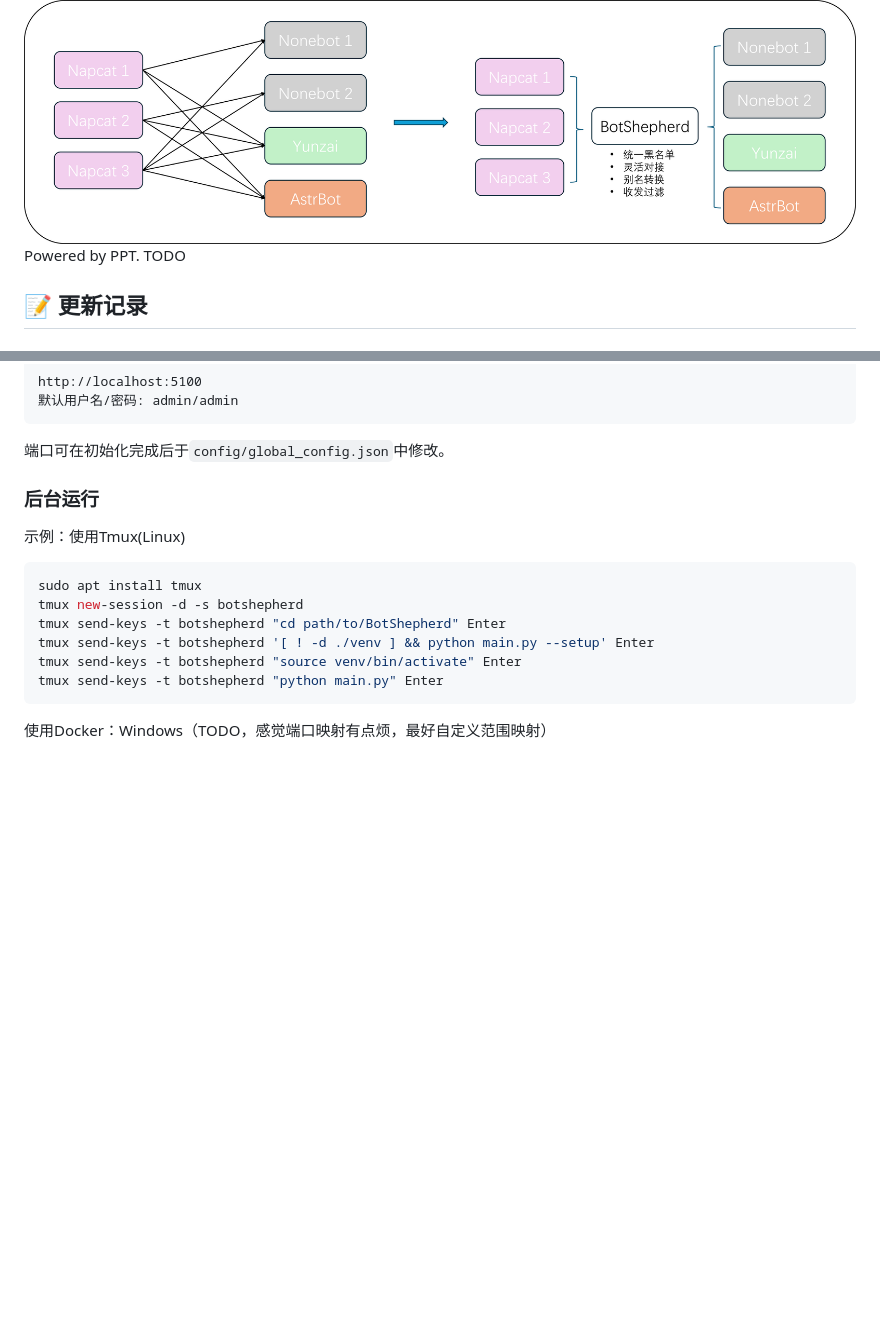
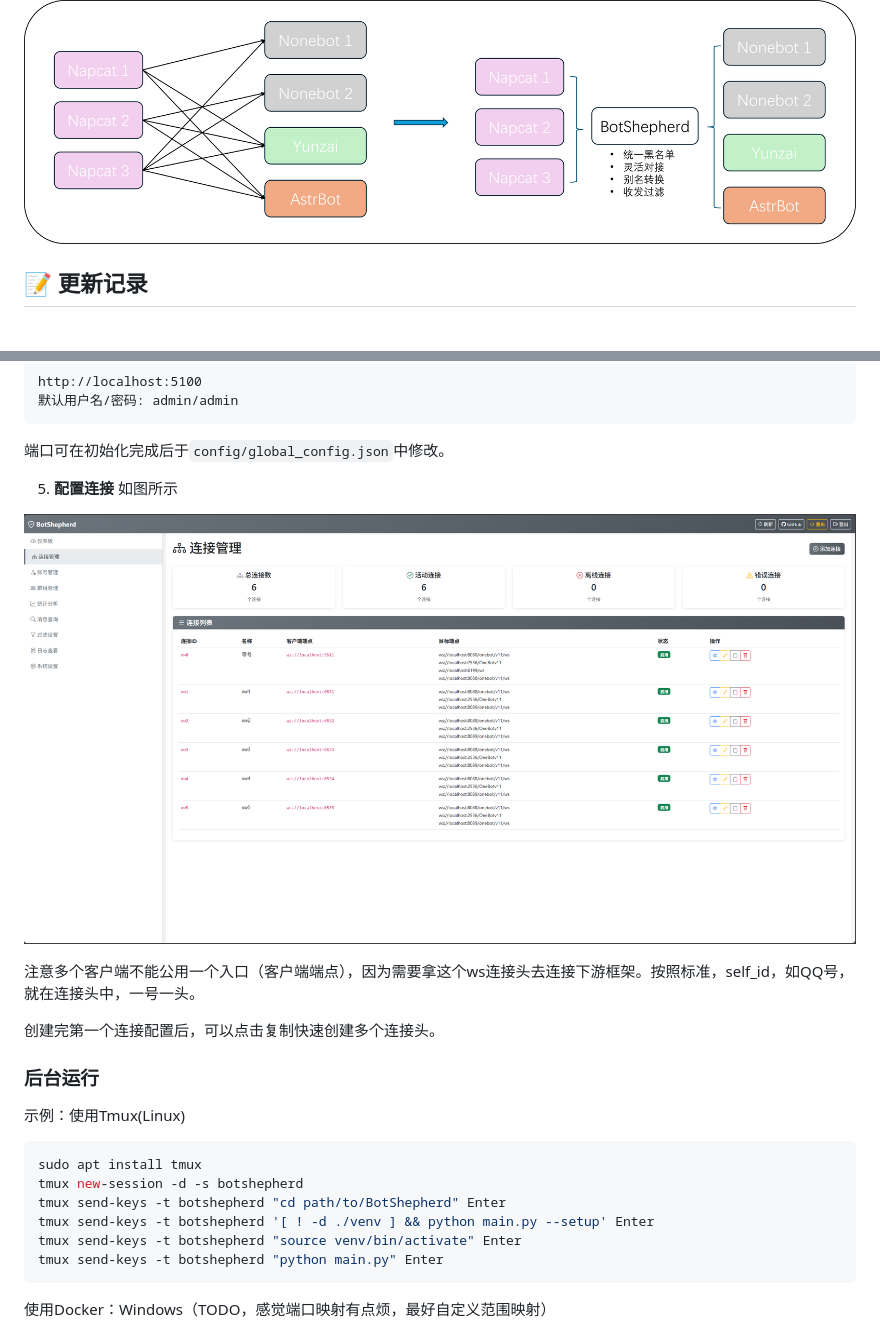
Before and after one commit to Loping151/BotShepherd, a Markdown page: README.md, 2 parts joined by grey strips. Drawn GitHub-style; pictures changed too: static/imgs/example.png (added); blank space fills up the shorter version.

Commit message:
优化配置复制、readme

````diff
--- a/README.md
+++ b/README.md
@@ -10,7 +10,6 @@
 - 触发指令：自己上号或主人在群里，通过指令帮助其他用户执行任何指令（bs触发 123456 some_command），避免红温
 
 ![static/imgs/pipeline.png](static/imgs/pipeline.png)
-Powered by PPT. TODO
 
 ## 📝 更新记录
 
@@ -106,6 +105,15 @@ http://localhost:5100
 默认用户名/密码: admin/admin
 ```
 端口可在初始化完成后于`config/global_config.json`中修改。
+
+5. **配置连接**
+如图所示
+
+![static/imgs/pipeline.png](static/imgs/example.png)
+
+注意多个客户端不能公用一个入口（客户端端点），因为需要拿这个ws连接头去连接下游框架。按照标准，self_id，如QQ号，就在连接头中，一号一头。
+
+创建完第一个连接配置后，可以点击复制快速创建多个连接头。
 
 ### 后台运行
 示例：使用Tmux(Linux)
````
Also changed, not shown: templates/dashboard.md (+5 -5 lines), 1 other file.
